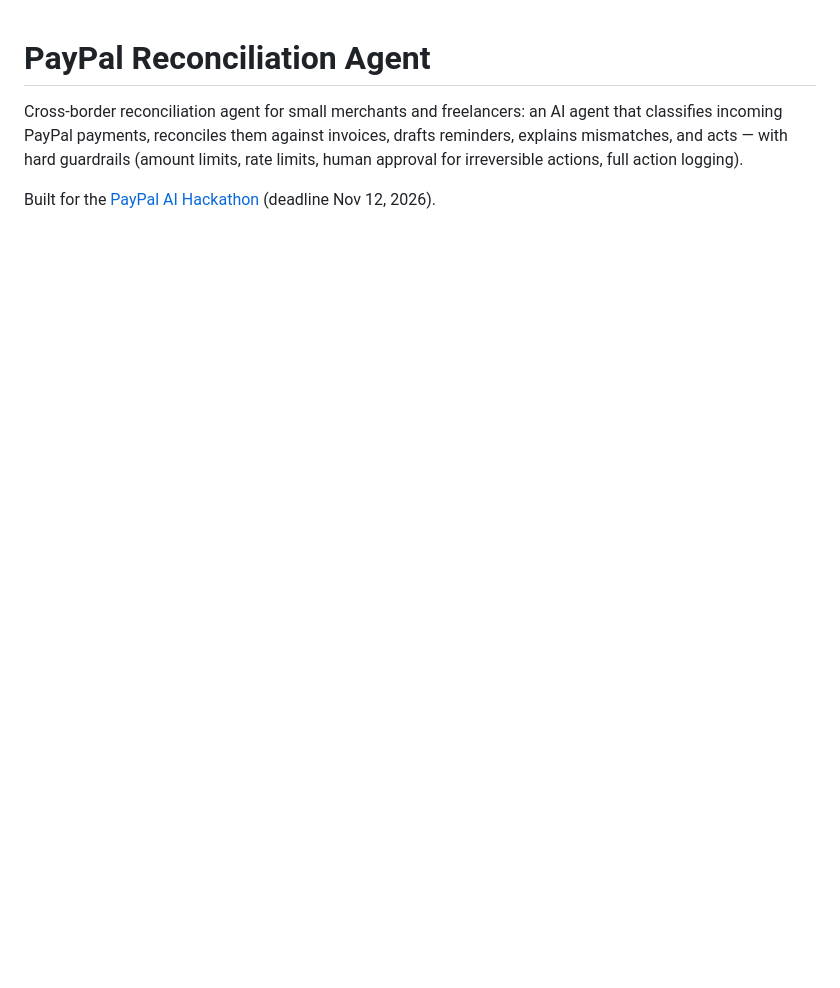
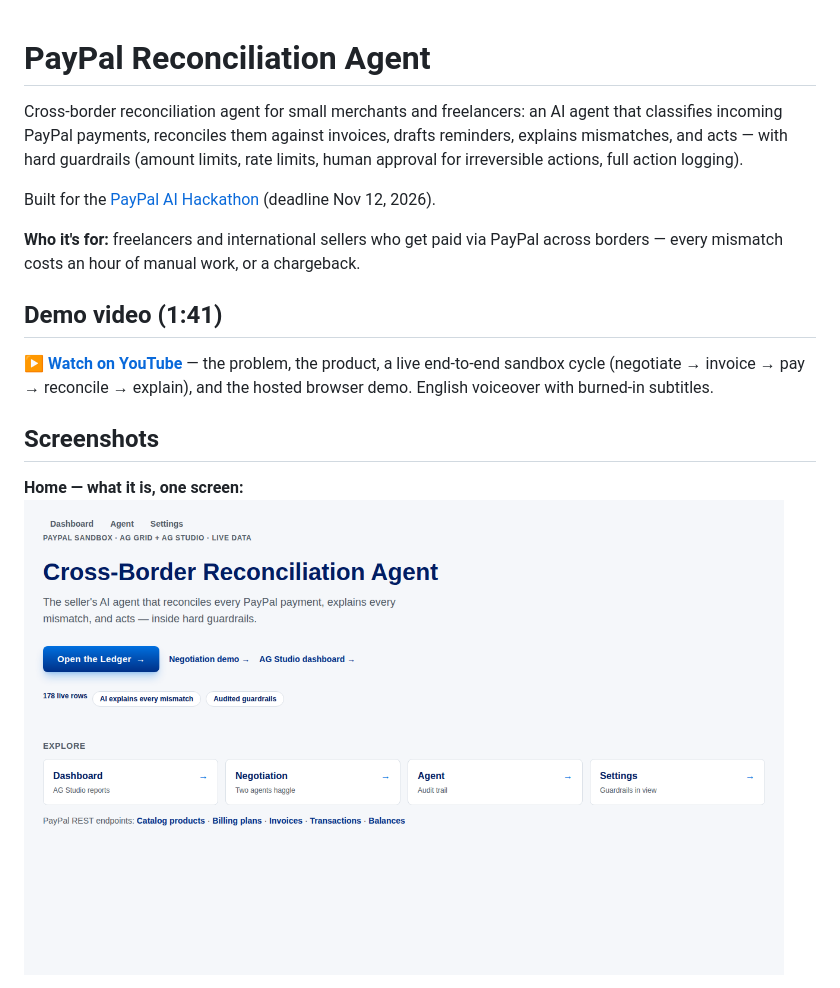
Before and after one commit to koztechie/paypal-recon-agent, a Markdown page: README.md, the part around one of its changes. Drawn GitHub-style; pictures changed too: evidence/screenshots/2026-10-31-readme-01-home.png (added); blank space fills up the shorter version.

```diff
--- a/README.md
+++ b/README.md
@@ -8,3 +8,18 @@ actions, full action logging).
 
 Built for the [PayPal AI Hackathon](https://paypalaihackathon.devpost.com/)
 (deadline Nov 12, 2026).
+
+**Who it's for:** freelancers and international sellers who get paid via PayPal
+across borders — every mismatch costs an hour of manual work, or a chargeback.
+
+## Demo video (1:41)
+
+▶ **[Watch on YouTube](https://youtu.be/7WFiknEULyU)** — the problem, the product,
+a live end-to-end sandbox cycle (negotiate → invoice → pay → reconcile → explain),
+and the hosted browser demo. English voiceover with burned-in subtitles.
+
+## Screenshots
+
+**Home — what it is, one screen:**
+<img src="evidence/screenshots/2026-10-31-readme-01-home.png" alt="Home — Cross-Border Reconciliation Agent" width="760">
+
```
Also changed, not shown: other parts of README.md (+11 -0 lines), evidence/2026-10-31-stage139-readme.md (added, +37 -0 lines), evidence/screenshots/2026-10-31-readme-02-ledger-ai.png (added), evidence/screenshots/2026-10-31-readme-03-negotiation.png (added), evidence/screenshots/2026-10-31-readme-04-agent.png (added), evidence/screenshots/2026-10-31-readme-05-hosted.png (added).
